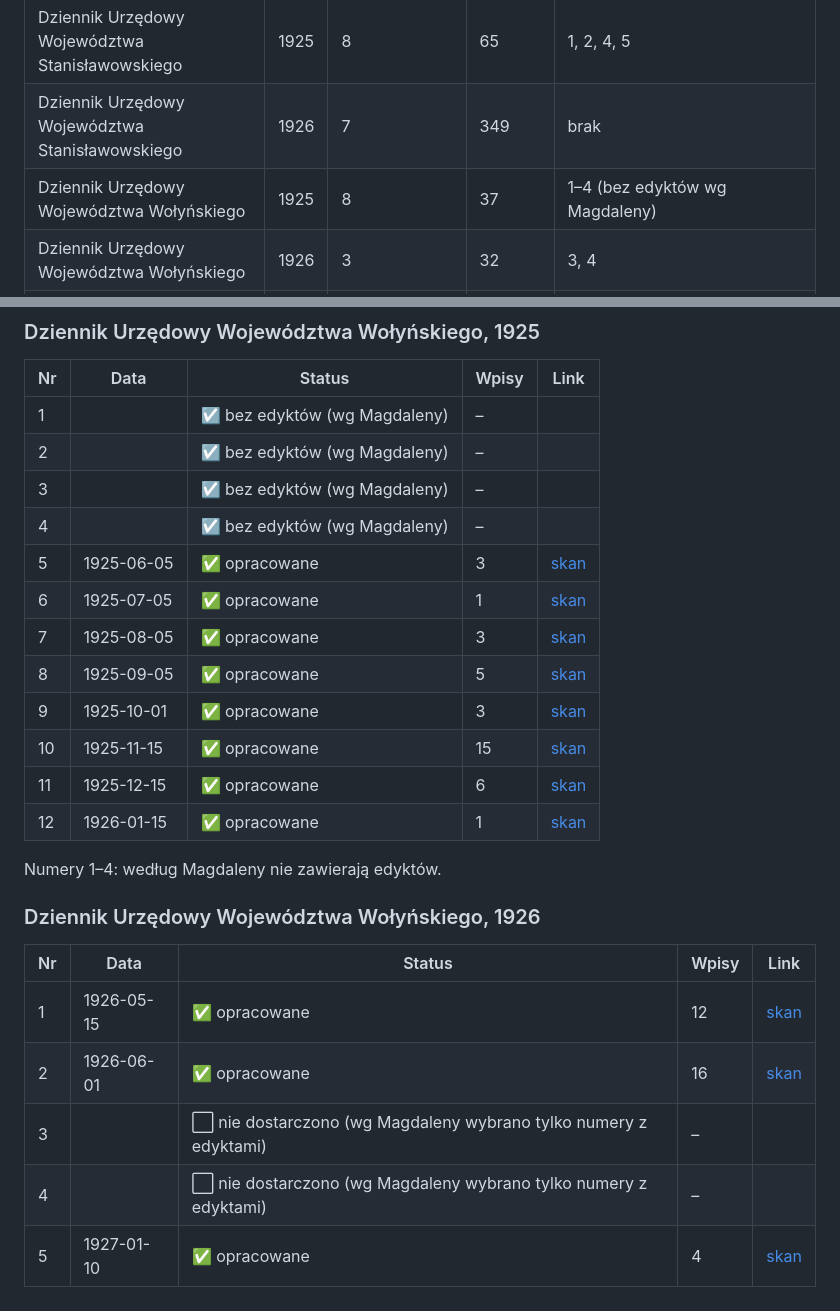
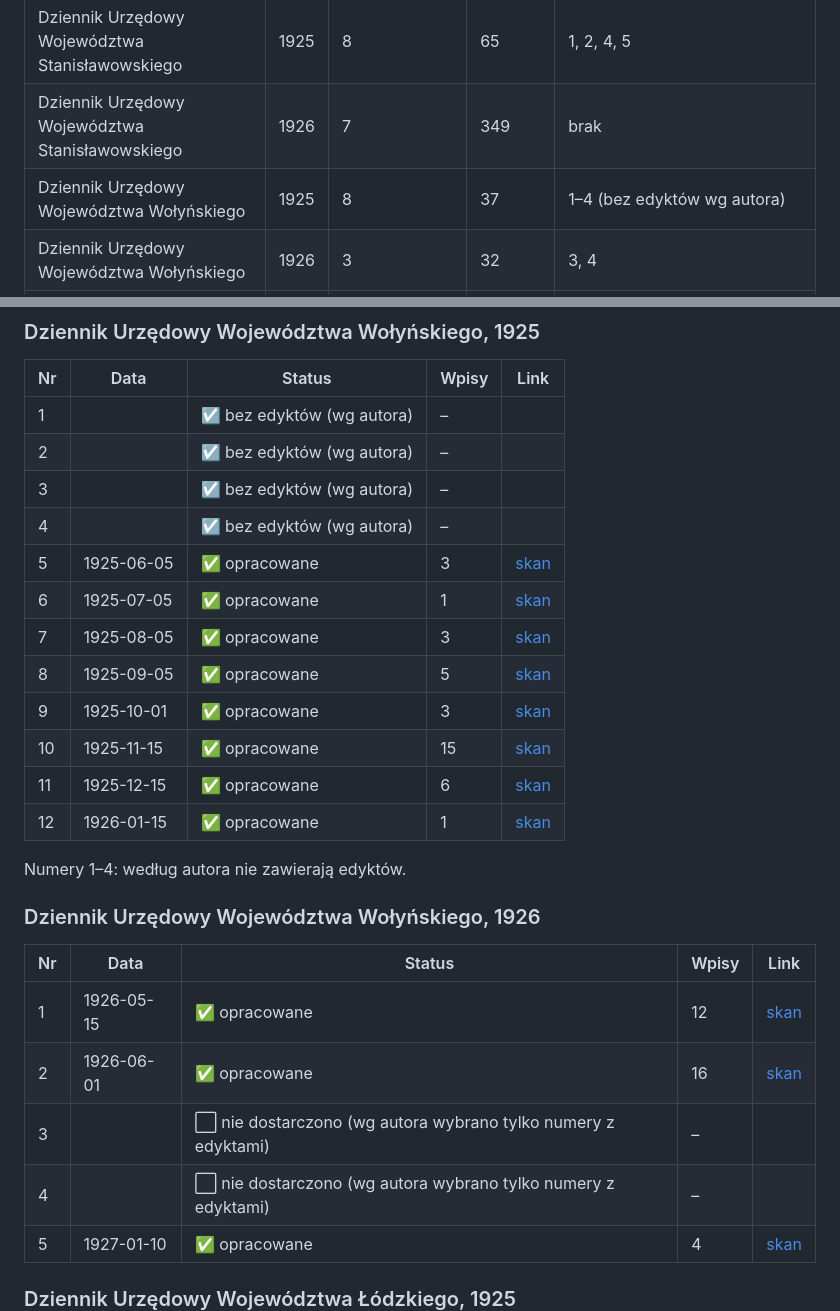
Before and after one commit to Machmi-pro/zaginieni-w-edyktach, a Markdown page: docs/zestawienie-wydan-1925-1926.md, 2 parts joined by grey strips. Drawn GitHub-style.

Commit message:
Zestawienie wydań: 'wg autora' zamiast imienia
Co-Authored-By: Claude Sonnet 5.5 <noreply@anthropic.com>
Claude-Session: https://claude.ai/code/session_019mx99BJczUCrXKLnbwqo9B

```diff
--- a/docs/zestawienie-wydan-1925-1926.md
+++ b/docs/zestawienie-wydan-1925-1926.md
@@ -16,7 +16,7 @@ Zestawienie wydań dzienników wojewódzkich i Monitora Polskiego z lat 1925–1
 | Tarnopolski Dziennik Wojewódzki / Dz. Urz. Woj. Tarnopolskiego | 1926 | 12 | 563 | brak |
 | Dziennik Urzędowy Województwa Stanisławowskiego | 1925 | 8 | 65 | 1, 2, 4, 5 |
 | Dziennik Urzędowy Województwa Stanisławowskiego | 1926 | 7 | 349 | brak |
-| Dziennik Urzędowy Województwa Wołyńskiego | 1925 | 8 | 37 | 1–4 (bez edyktów wg Magdaleny) |
+| Dziennik Urzędowy Województwa Wołyńskiego | 1925 | 8 | 37 | 1–4 (bez edyktów wg autora) |
 | Dziennik Urzędowy Województwa Wołyńskiego | 1926 | 3 | 32 | 3, 4 |
 | Dziennik Urzędowy Województwa Łódzkiego | 1925 | 22 | 84 | 1, 2, 3, 4, 5, 6, 7, 9, 10, 11, 12, 13, 15, 17, 20, 21, 22, 23, 25, 29, 30, 32, 35, 37, 38, 40, 43, 47, 48 |
 | Dziennik Urzędowy Województwa Łódzkiego | 1926 | 45 | 349 | 5, 7, 8, 18, 40, 42, 51 |
@@ -126,10 +126,10 @@ Zestawienie wydań dzienników wojewódzkich i Monitora Polskiego z lat 1925–1
 
 | Nr | Data | Status | Wpisy | Link |
 |---|---|---|---|---|
-| 1 |  | ☑ bez edyktów (wg Magdaleny) | – | |
-| 2 |  | ☑ bez edyktów (wg Magdaleny) | – | |
-| 3 |  | ☑ bez edyktów (wg Magdaleny) | – | |
-| 4 |  | ☑ bez edyktów (wg Magdaleny) | – | |
+| 1 |  | ☑ bez edyktów (wg autora) | – | |
+| 2 |  | ☑ bez edyktów (wg autora) | – | |
+| 3 |  | ☑ bez edyktów (wg autora) | – | |
+| 4 |  | ☑ bez edyktów (wg autora) | – | |
 | 5 | 1925-06-05 | ✅ opracowane | 3 | [skan](https://jbc.bj.uj.edu.pl/Content/86924/PDF/NDIGCZAS003514_R05_005.pdf) |
 | 6 | 1925-07-05 | ✅ opracowane | 1 | [skan](https://jbc.bj.uj.edu.pl/Content/86929/PDF/NDIGCZAS003514_R05_006.pdf) |
 | 7 | 1925-08-05 | ✅ opracowane | 3 | [skan](https://jbc.bj.uj.edu.pl/Content/86934/PDF/NDIGCZAS003514_R05_007.pdf) |
@@ -139,7 +139,7 @@ Zestawienie wydań dzienników wojewódzkich i Monitora Polskiego z lat 1925–1
 | 11 | 1925-12-15 | ✅ opracowane | 6 | [skan](https://jbc.bj.uj.edu.pl/Content/86959/PDF/NDIGCZAS003514_R05_011.pdf) |
 | 12 | 1926-01-15 | ✅ opracowane | 1 | [skan](https://jbc.bj.uj.edu.pl/Content/86965/PDF/NDIGCZAS003514_R05_012.pdf) |
 
-Numery 1–4: według Magdaleny nie zawierają edyktów.
+Numery 1–4: według autora nie zawierają edyktów.
 
 ### Dziennik Urzędowy Województwa Wołyńskiego, 1926
 
@@ -147,8 +147,8 @@ Numery 1–4: według Magdaleny nie zawierają edyktów.
 |---|---|---|---|---|
 | 1 | 1926-05-15 | ✅ opracowane | 12 | [skan](https://jbc.bj.uj.edu.pl/Content/86975/PDF/NDIGCZAS003514_R06_001.pdf) |
 | 2 | 1926-06-01 | ✅ opracowane | 16 | [skan](https://jbc.bj.uj.edu.pl/Content/86984/PDF/NDIGCZAS003514_R06_002.pdf) |
-| 3 |  | ⬜ nie dostarczono (wg Magdaleny wybrano tylko numery z edyktami) | – | |
-| 4 |  | ⬜ nie dostarczono (wg Magdaleny wybrano tylko numery z edyktami) | – | |
+| 3 |  | ⬜ nie dostarczono (wg autora wybrano tylko numery z edyktami) | – | |
+| 4 |  | ⬜ nie dostarczono (wg autora wybrano tylko numery z edyktami) | – | |
 | 5 | 1927-01-10 | ✅ opracowane | 4 | [skan](https://jbc.bj.uj.edu.pl/Content/87002/PDF/NDIGCZAS003514_R06_005.pdf) |
 
 
```
